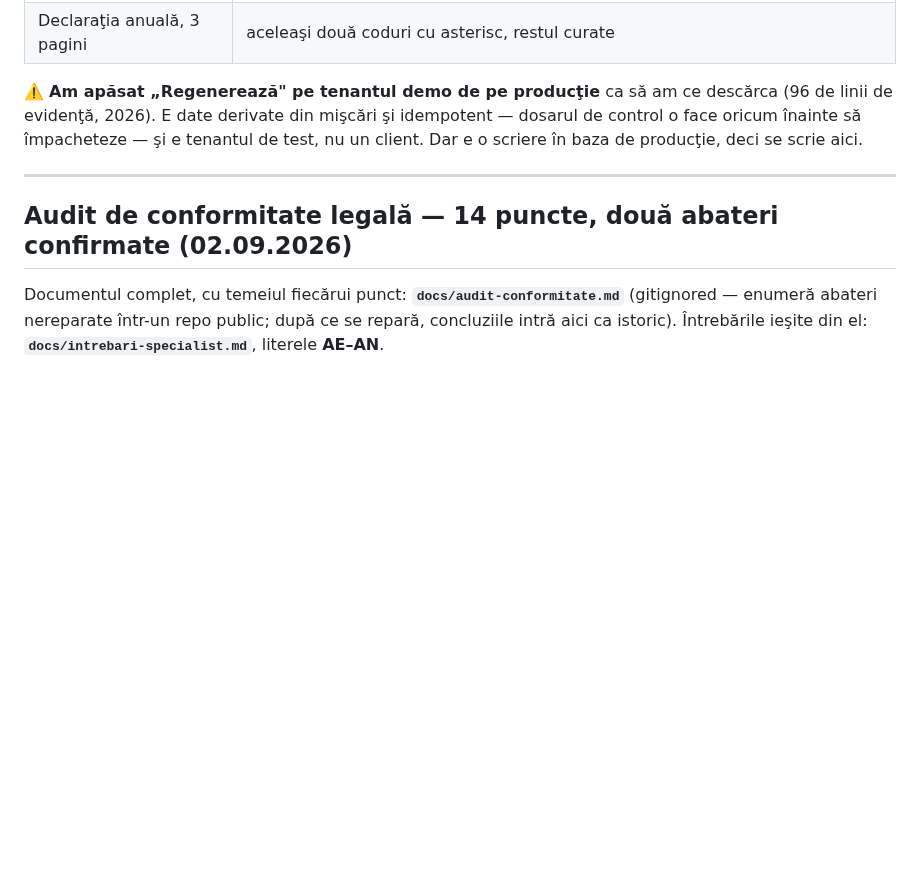
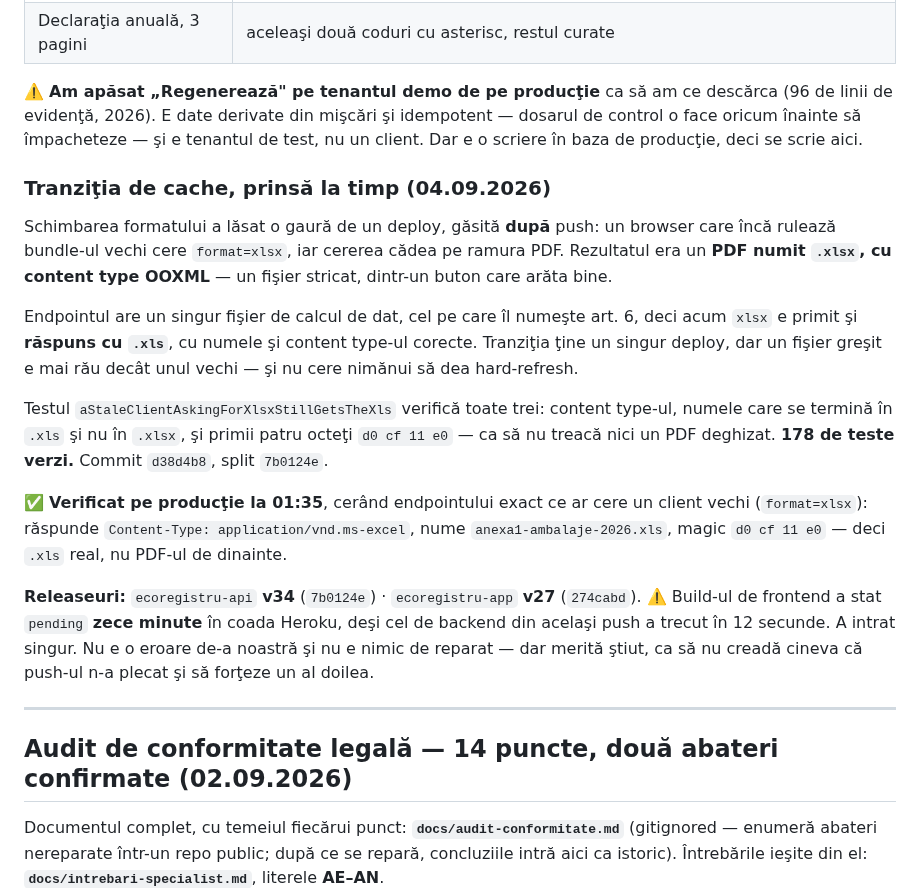
Before and after one commit to whoisonica/ecoregistru, a Markdown page: docs/status.md, the part around the change. Rendered like a GitHub page; blank space fills up the shorter version.

Commit message:
docs: releaseurile v34/v27 și tranziția de format, verificate pe producție
Cererea veche format=xlsx întoarce acum .xls real pe dyno: content type
application/vnd.ms-excel, nume anexa1-ambalaje-2026.xls, magic d0 cf 11 e0.

Notat și că build-ul de frontend a stat pending zece minute în coada Heroku,
deși cel de backend din același push a trecut în 12 secunde. A intrat singur —
se scrie ca să nu creadă cineva că push-ul n-a plecat și să forțeze un al doilea.

Co-Authored-By: Claude Opus 5 <noreply@anthropic.com>
Claude-Session: https://claude.ai/code/session_01DVNcYXQLF2vVTo81zitj2y

```diff
--- a/docs/status.md
+++ b/docs/status.md
@@ -2241,6 +2241,30 @@ evidenţă, 2026). E date derivate din mişcări şi idempotent — dosarul de c
 să împacheteze — şi e tenantul de test, nu un client. Dar e o scriere în baza de producţie, deci se
 scrie aici.
 
+### Tranziţia de cache, prinsă la timp (04.09.2026)
+
+Schimbarea formatului a lăsat o gaură de un deploy, găsită **după** push: un browser care încă
+rulează bundle-ul vechi cere `format=xlsx`, iar cererea cădea pe ramura PDF. Rezultatul era un
+**PDF numit `.xlsx`, cu content type OOXML** — un fişier stricat, dintr-un buton care arăta bine.
+
+Endpointul are un singur fişier de calcul de dat, cel pe care îl numeşte art. 6, deci acum
+`xlsx` e primit şi **răspuns cu `.xls`**, cu numele şi content type-ul corecte. Tranziţia ţine un
+singur deploy, dar un fişier greşit e mai rău decât unul vechi — şi nu cere nimănui să dea
+hard-refresh.
+
+Testul `aStaleClientAskingForXlsxStillGetsTheXls` verifică toate trei: content type-ul, numele care
+se termină în `.xls` şi nu în `.xlsx`, şi primii patru octeţi `d0 cf 11 e0` — ca să nu treacă nici un
+PDF deghizat. **178 de teste verzi.** Commit `d38d4b8`, split `7b0124e`.
+
+✅ **Verificat pe producţie la 01:35**, cerând endpointului exact ce ar cere un client vechi
+(`format=xlsx`): răspunde `Content-Type: application/vnd.ms-excel`, nume
+`anexa1-ambalaje-2026.xls`, magic `d0 cf 11 e0` — deci `.xls` real, nu PDF-ul de dinainte.
+
+**Releaseuri:** `ecoregistru-api` **v34** (`7b0124e`) · `ecoregistru-app` **v27** (`274cabd`).
+⚠️ Build-ul de frontend a stat `pending` **zece minute** în coada Heroku, deşi cel de backend din
+acelaşi push a trecut în 12 secunde. A intrat singur. Nu e o eroare de-a noastră şi nu e nimic de
+reparat — dar merită ştiut, ca să nu creadă cineva că push-ul n-a plecat şi să forţeze un al doilea.
+
 ---
 
 ## Audit de conformitate legală — 14 puncte, două abateri confirmate (02.09.2026)
```
